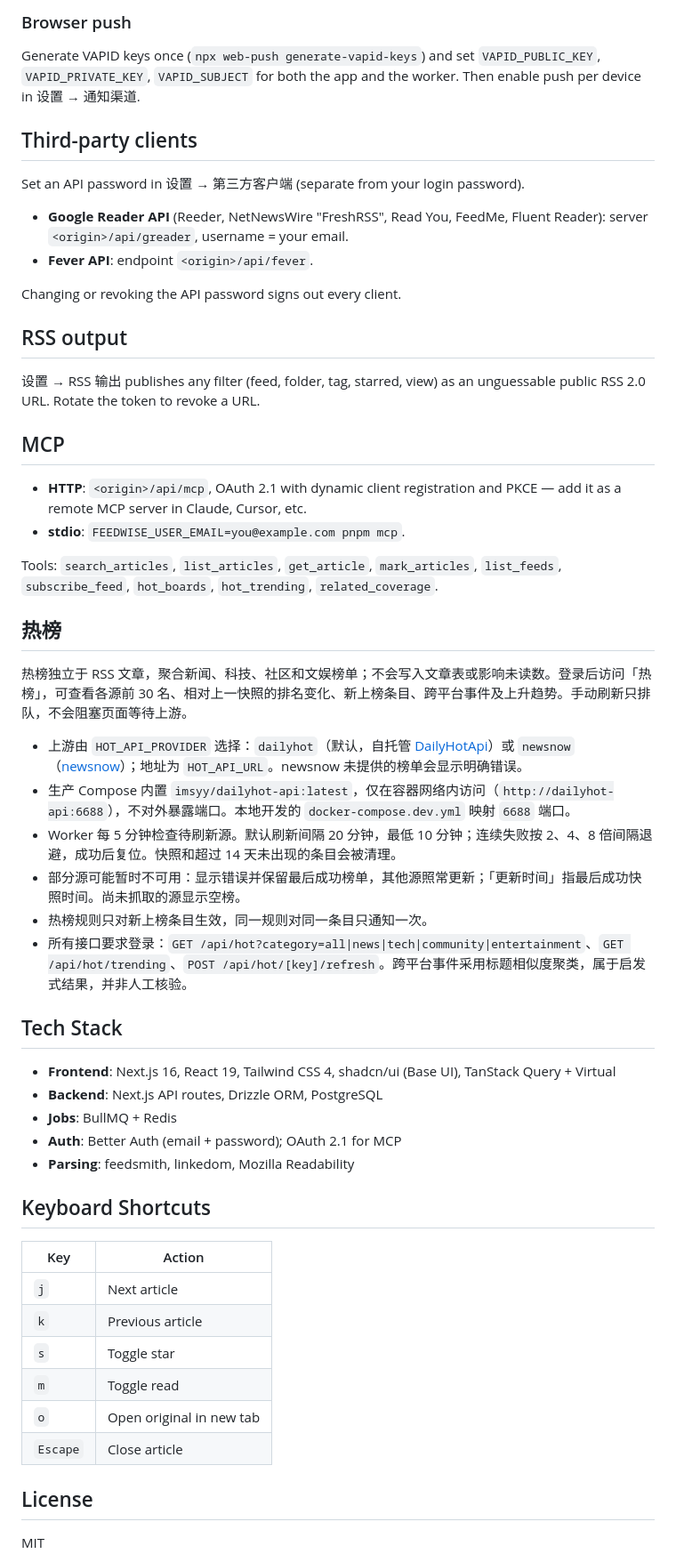
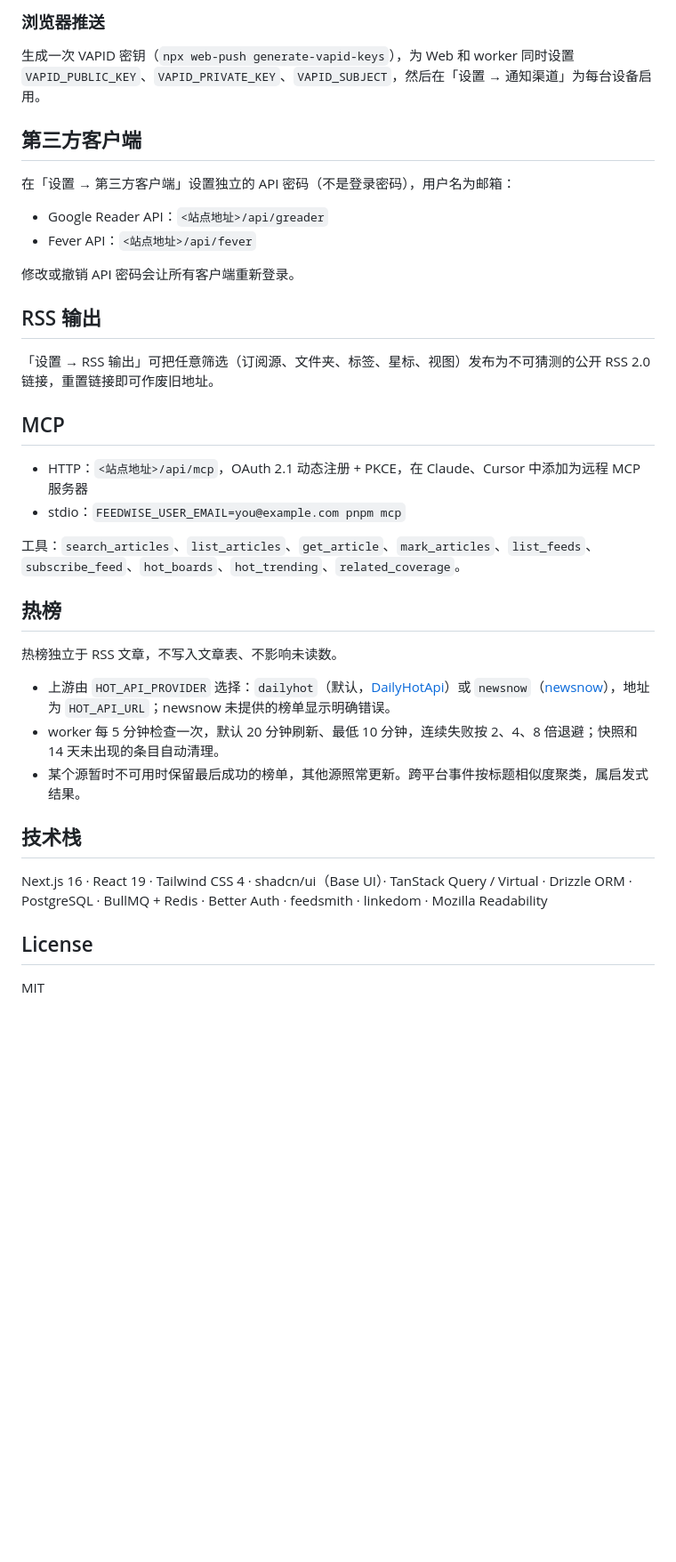
Before and after one commit to asharca/feedwise, a Markdown page: README.md, the part around one of its changes. Shown at 89% size. Drawn GitHub-style; blank space fills up the shorter version.

```diff
--- a/README.md
+++ b/README.md
@@ -73,57 +86,39 @@ Workers can be scaled horizontally: feed scheduling claims due feeds with `FOR U
 
-### Browser push
+### 浏览器推送
 
-Generate VAPID keys once (`npx web-push generate-vapid-keys`) and set `VAPID_PUBLIC_KEY`, `VAPID_PRIVATE_KEY`, `VAPID_SUBJECT` for both the app and the worker. Then enable push per device in 设置 → 通知渠道.
+生成一次 VAPID 密钥（`npx web-push generate-vapid-keys`），为 Web 和 worker 同时设置 `VAPID_PUBLIC_KEY`、`VAPID_PRIVATE_KEY`、`VAPID_SUBJECT`，然后在「设置 → 通知渠道」为每台设备启用。
 
-## Third-party clients
+## 第三方客户端
 
-Set an API password in 设置 → 第三方客户端 (separate from your login password).
+在「设置 → 第三方客户端」设置独立的 API 密码（不是登录密码），用户名为邮箱：
 
-- **Google Reader API** (Reeder, NetNewsWire "FreshRSS", Read You, FeedMe, Fluent Reader): server `<origin>/api/greader`, username = your email.
-- **Fever API**: endpoint `<origin>/api/fever`.
+- Google Reader API：`<站点地址>/api/greader`
+- Fever API：`<站点地址>/api/fever`
 
-Changing or revoking the API password signs out every client.
+修改或撤销 API 密码会让所有客户端重新登录。
 
-## RSS output
+## RSS 输出
 
-设置 → RSS 输出 publishes any filter (feed, folder, tag, starred, view) as an unguessable public RSS 2.0 URL. Rotate the token to revoke a URL.
+「设置 → RSS 输出」可把任意筛选（订阅源、文件夹、标签、星标、视图）发布为不可猜测的公开 RSS 2.0 链接，重置链接即可作废旧地址。
 
 ## MCP
 
-- **HTTP**: `<origin>/api/mcp`, OAuth 2.1 with dynamic client registration and PKCE — add it as a remote MCP server in Claude, Cursor, etc.
-- **stdio**: `FEEDWISE_USER_EMAIL=you@example.com pnpm mcp`.
+- HTTP：`<站点地址>/api/mcp`，OAuth 2.1 动态注册 + PKCE，在 Claude、Cursor 中添加为远程 MCP 服务器
+- stdio：`FEEDWISE_USER_EMAIL=you@example.com pnpm mcp`
 
-Tools: `search_articles`, `list_articles`, `get_article`, `mark_articles`, `list_feeds`, `subscribe_feed`, `hot_boards`, `hot_trending`, `related_coverage`.
+工具：`search_articles`、`list_articles`、`get_article`、`mark_articles`、`list_feeds`、`subscribe_feed`、`hot_boards`、`hot_trending`、`related_coverage`。
 
 ## 热榜
 
-热榜独立于 RSS 文章，聚合新闻、科技、社区和文娱榜单；不会写入文章表或影响未读数。登录后访问「热榜」，可查看各源前 30 名、相对上一快照的排名变化、新上榜条目、跨平台事件及上升趋势。手动刷新只排队，不会阻塞页面等待上游。
+热榜独立于 RSS 文章，不写入文章表、不影响未读数。
 
-- 上游由 `HOT_API_PROVIDER` 选择：`dailyhot`（默认，自托管 [DailyHotApi](https://github.com/imsyy/DailyHotApi)）或 `newsnow`（[newsnow](https://github.com/newsnext/newsnow)）；地址为 `HOT_API_URL`。newsnow 未提供的榜单会显示明确错误。
-- 生产 Compose 内置 `imsyy/dailyhot-api:latest`，仅在容器网络内访问（`http://dailyhot-api:6688`），不对外暴露端口。本地开发的 `docker-compose.dev.yml` 映射 `6688` 端口。
-- Worker 每 5 分钟检查待刷新源。默认刷新间隔 20 分钟，最低 10 分钟；连续失败按 2、4、8 倍间隔退避，成功后复位。快照和超过 14 天未出现的条目会被清理。
-- 部分源可能暂时不可用：显示错误并保留最后成功榜单，其他源照常更新；「更新时间」指最后成功快照时间。尚未抓取的源显示空榜。
-- 热榜规则只对新上榜条目生效，同一规则对同一条目只通知一次。
-- 所有接口要求登录：`GET /api/hot?category=all|news|tech|community|entertainment`、`GET /api/hot/trending`、`POST /api/hot/[key]/refresh`。跨平台事件采用标题相似度聚类，属于启发式结果，并非人工核验。
+- 上游由 `HOT_API_PROVIDER` 选择：`dailyhot`（默认，[DailyHotApi](https://github.com/imsyy/DailyHotApi)）或 `newsnow`（[newsnow](https://github.com/newsnext/newsnow)），地址为 `HOT_API_URL`；newsnow 未提供的榜单显示明确错误。
+- worker 每 5 分钟检查一次，默认 20 分钟刷新、最低 10 分钟，连续失败按 2、4、8 倍退避；快照和 14 天未出现的条目自动清理。
+- 某个源暂时不可用时保留最后成功的榜单，其他源照常更新。跨平台事件按标题相似度聚类，属启发式结果。
 
-## Tech Stack
+## 技术栈
 
-- **Frontend**: Next.js 16, React 19, Tailwind CSS 4, shadcn/ui (Base UI), TanStack Query + Virtual
-- **Backend**: Next.js API routes, Drizzle ORM, PostgreSQL
-- **Jobs**: BullMQ + Redis
-- **Auth**: Better Auth (email + password); OAuth 2.1 for MCP
-- **Parsing**: feedsmith, linkedom, Mozilla Readability
-
-## Keyboard Shortcuts
-
-| Key      | Action                   |
-| -------- | ------------------------ |
-| `j`      | Next article             |
-| `k`      | Previous article         |
-| `s`      | Toggle star              |
-| `m`      | Toggle read              |
-| `o`      | Open original in new tab |
-| `Escape` | Close article            |
+Next.js 16 · React 19 · Tailwind CSS 4 · shadcn/ui（Base UI）· TanStack Query / Virtual · Drizzle ORM · PostgreSQL · BullMQ + Redis · Better Auth · feedsmith · linkedom · Mozilla Readability
 
 ## License
 
```
Also changed, not shown: other parts of README.md (+54 -41 lines), docs/images/audio.jpg (added), docs/images/dashboard.jpg (added), docs/images/reader.jpg (added), docs/images/rules.jpg (added), docs/images/video.jpg (added).
